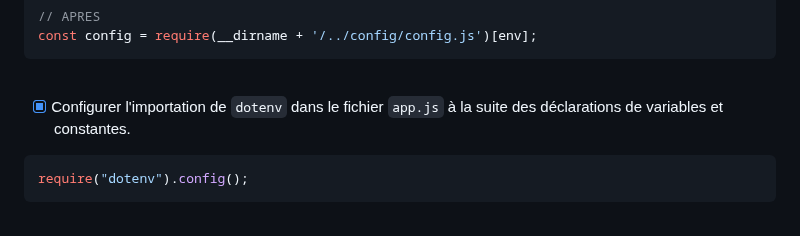
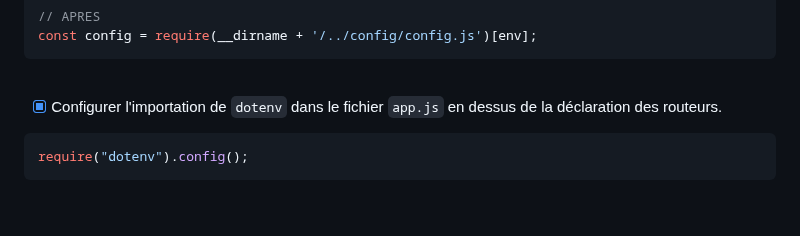
Before and after one commit to ThibaultGdf/BookingServer, a Markdown page: docs/competences/04. Création de la base de donnée.md, the part around the change. Drawn GitHub-style.

````diff
--- a/docs/competences/04. Création de la base de donnée.md
+++ b/docs/competences/04. Création de la base de donnée.md
@@ -130,7 +130,7 @@ const config = require(__dirname + '/../config/config.js')[env];
 
 <br>
 
-- [x] Configurer l'importation de `dotenv` dans le fichier `app.js` à la suite des déclarations de variables et constantes.
+- [x] Configurer l'importation de `dotenv` dans le fichier `app.js` en dessus de la déclaration des routeurs.
 ```javascript
 require("dotenv").config();
 ```
````
